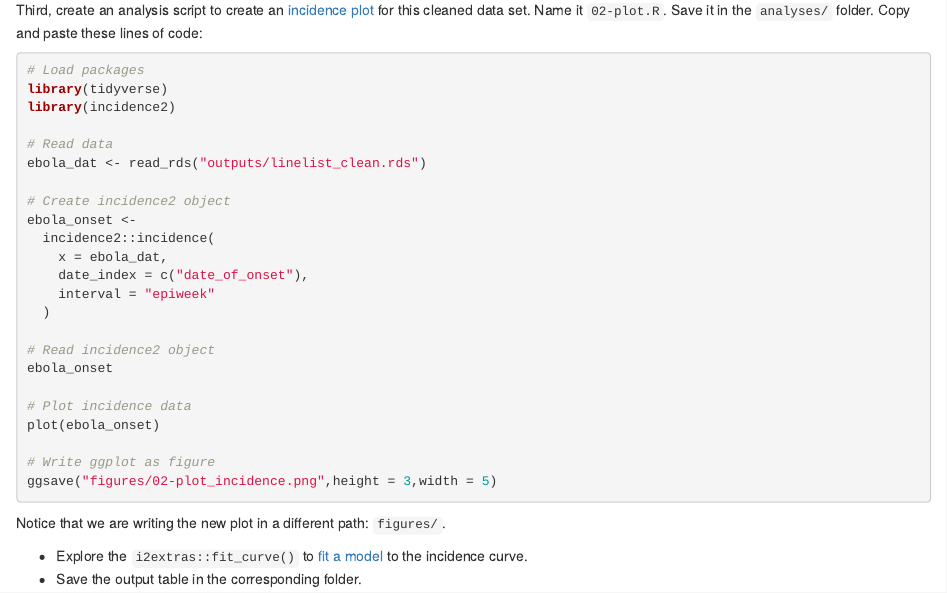
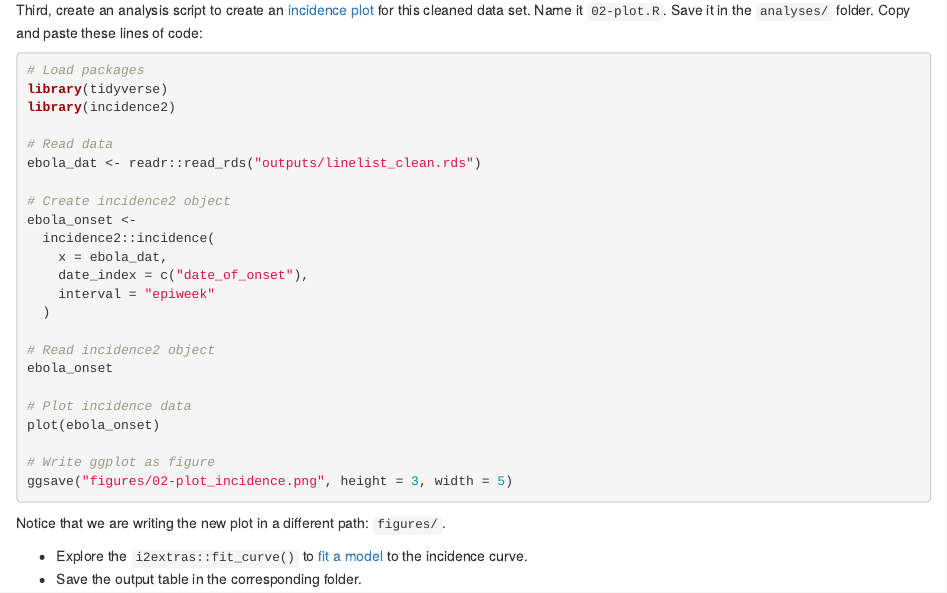
Before and after one commit to epiverse-trace/research-compendium, an R Markdown document (episodes/reproducible.Rmd): the page in a window 1100 px wide, from 6010 px down. Rendered offline with R 4.5, knitr and Pandoc, with nearby package versions.

Commit message:
add namespace to incidence code

```diff
--- a/episodes/reproducible.Rmd
+++ b/episodes/reproducible.Rmd
@@ -289,7 +289,7 @@ library(tidyverse)
 library(incidence2)
 
 # Read data
-ebola_dat <- read_rds("outputs/linelist_clean.rds")
+ebola_dat <- readr::read_rds("outputs/linelist_clean.rds")
 
 # Create incidence2 object
 ebola_onset <-
```
Also changed, not shown: episodes/reproducible.Rmd (2 more changed lines).
